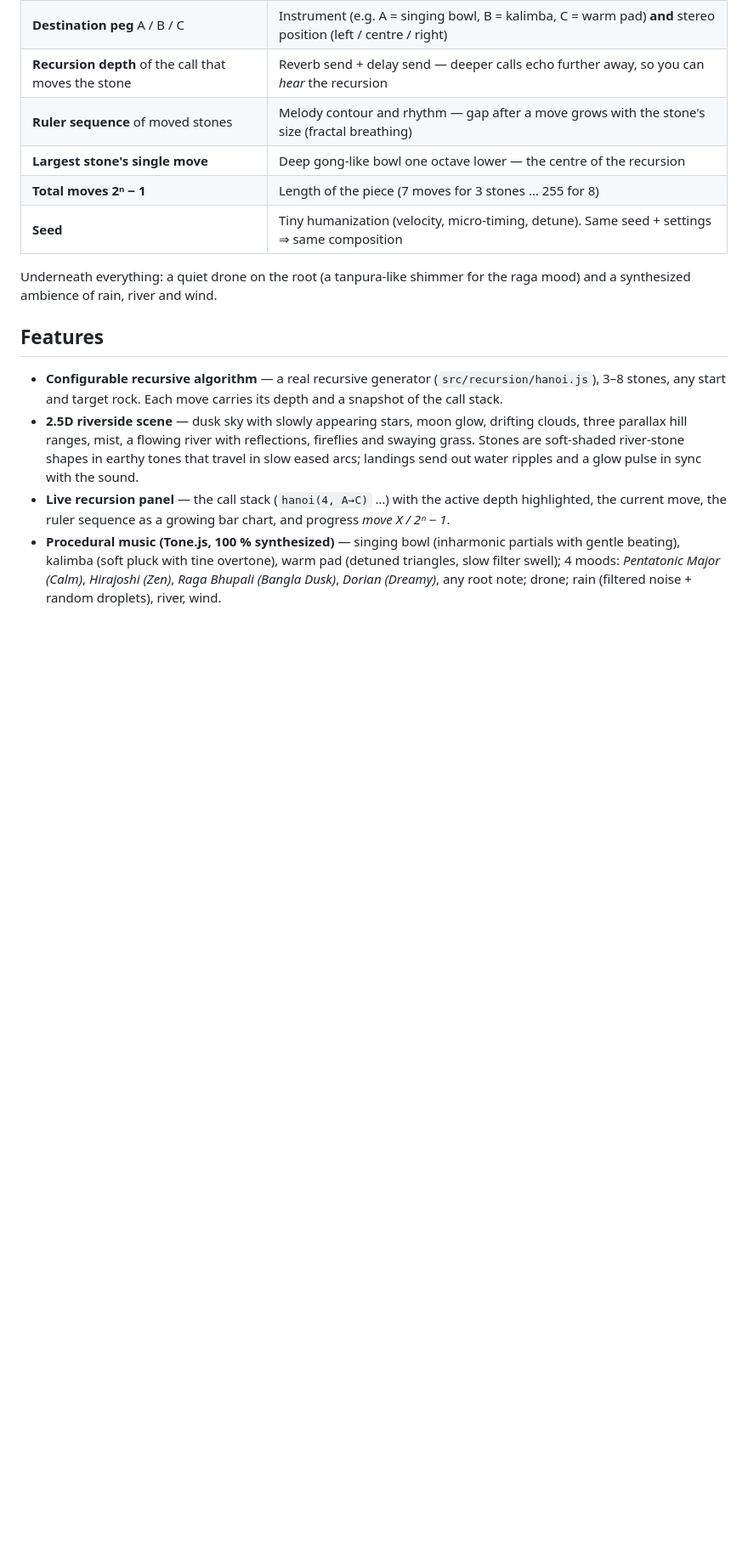
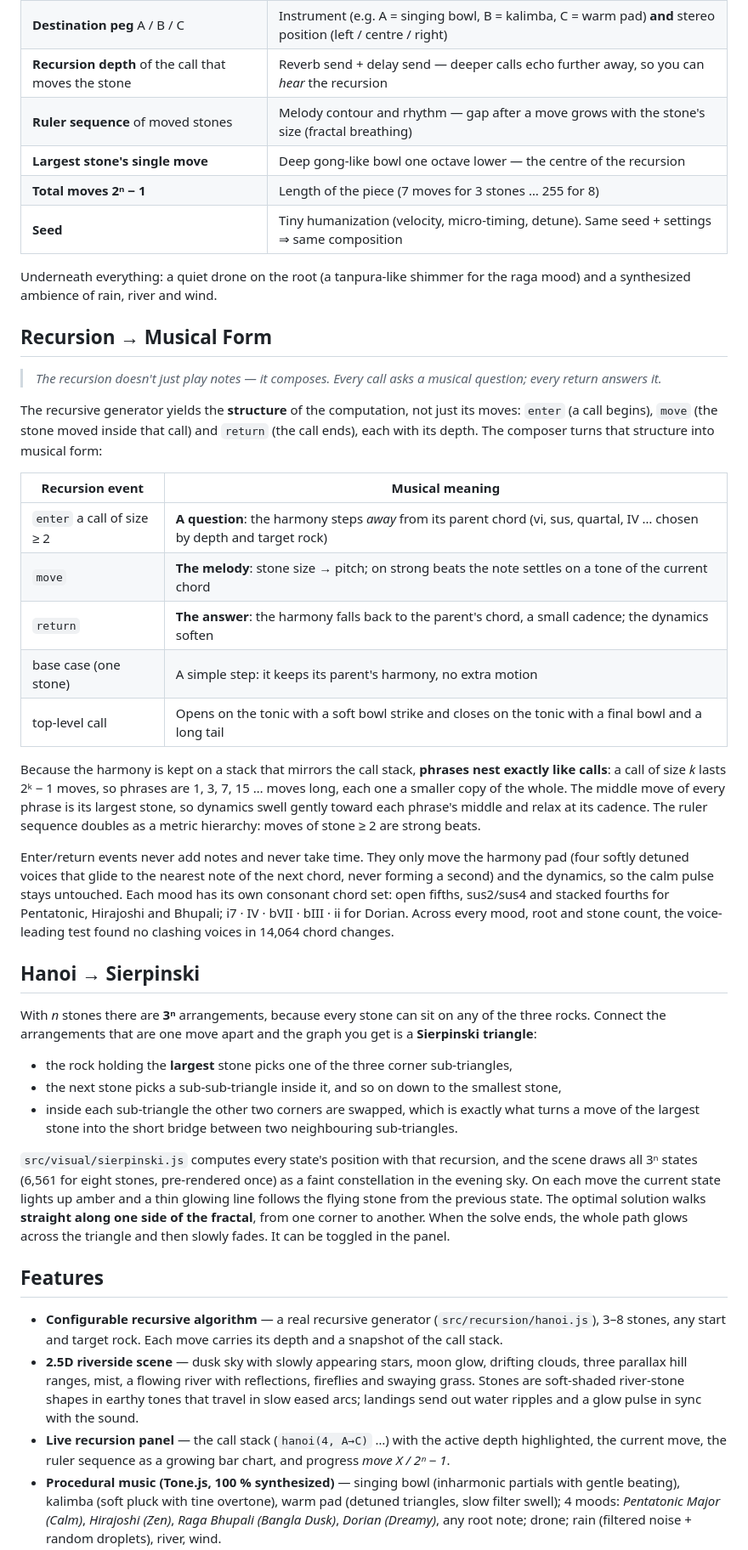
Before and after one commit to see-yaam/Hanoi-Hymns, a Markdown page: README.md, the part around one of its changes. Shown at 85% size. Drawn GitHub-style; blank space fills up the shorter version.

```diff
--- a/README.md
+++ b/README.md
@@ -51,6 +51,54 @@ live as a bar chart in the recursion panel.
 Underneath everything: a quiet drone on the root (a tanpura-like shimmer for the raga mood) and a
 synthesized ambience of rain, river and wind.
 
+## Recursion → Musical Form
+
+> *The recursion doesn't just play notes — it composes. Every call asks a musical question;
+> every return answers it.*
+
+The recursive generator yields the **structure** of the computation, not just its moves:
+`enter` (a call begins), `move` (the stone moved inside that call) and `return` (the call ends),
+each with its depth. The composer turns that structure into musical form:
+
+| Recursion event | Musical meaning |
+|---|---|
+| `enter` a call of size ≥ 2 | **A question**: the harmony steps *away* from its parent chord (vi, sus, quartal, IV … chosen by depth and target rock) |
+| `move` | **The melody**: stone size → pitch; on strong beats the note settles on a tone of the current chord |
+| `return` | **The answer**: the harmony falls back to the parent's chord, a small cadence; the dynamics soften |
+| base case (one stone) | A simple step: it keeps its parent's harmony, no extra motion |
+| top-level call | Opens on the tonic with a soft bowl strike and closes on the tonic with a final bowl and a long tail |
+
+Because the harmony is kept on a stack that mirrors the call stack, **phrases nest exactly like
+calls**: a call of size *k* lasts 2ᵏ − 1 moves, so phrases are 1, 3, 7, 15 … moves long, each one a
+smaller copy of the whole. The middle move of every phrase is its largest stone, so dynamics swell
+gently toward each phrase's middle and relax at its cadence. The ruler sequence doubles as a metric
+hierarchy: moves of stone ≥ 2 are strong beats.
+
+Enter/return events never add notes and never take time. They only move the harmony pad (four
+softly detuned voices that glide to the nearest note of the next chord, never forming a second)
+and the dynamics, so the calm pulse stays untouched. Each mood has its own consonant chord set:
+open fifths, sus2/sus4 and stacked fourths for Pentatonic, Hirajoshi and Bhupali; i7 · IV · bVII ·
+bIII · ii for Dorian. Across every mood, root and stone count, the voice-leading test found no
+clashing voices in 14,064 chord changes.
+
+## Hanoi → Sierpinski
+
+With *n* stones there are **3ⁿ** arrangements, because every stone can sit on any of the three rocks.
+Connect the arrangements that are one move apart and the graph you get is a **Sierpinski
+triangle**:
+
+- the rock holding the **largest** stone picks one of the three corner sub-triangles,
+- the next stone picks a sub-sub-triangle inside it, and so on down to the smallest stone,
+- inside each sub-triangle the other two corners are swapped, which is exactly what turns a move
+  of the largest stone into the short bridge between two neighbouring sub-triangles.
+
+`src/visual/sierpinski.js` computes every state's position with that recursion, and the scene
+draws all 3ⁿ states (6,561 for eight stones, pre-rendered once) as a faint constellation in the
+evening sky. On each move the current state lights up amber and a thin glowing line follows the
+flying stone from the previous state. The optimal solution walks **straight along one side of
+the fractal**, from one corner to another. When the solve ends, the whole path glows across the
+triangle and then slowly fades. It can be toggled in the panel.
+
 ## Features
 
 - **Configurable recursive algorithm** — a real recursive generator (`src/recursion/hanoi.js`),
```
Also changed, not shown: other parts of README.md (+26 -18 lines), CLAUDE.md (+4 -3 lines), docs/screenshot-main.png, docs/screenshot-night.png.
